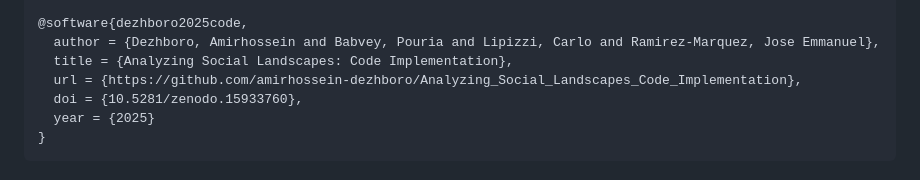
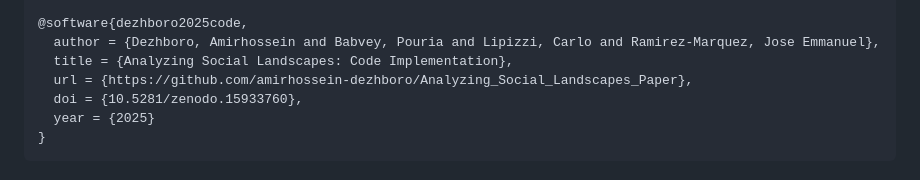
Before and after one commit to amirhossein-dezhboro/Analyzing_Social_Landscapes_Code_Implementation, a Markdown page: README.md, the part around the change. Drawn GitHub-style.

```diff
--- a/README.md
+++ b/README.md
@@ -120,7 +120,7 @@ If you use this code in your research, please cite:
 @software{dezhboro2025code,
   author = {Dezhboro, Amirhossein and Babvey, Pouria and Lipizzi, Carlo and Ramirez-Marquez, Jose Emmanuel},
   title = {Analyzing Social Landscapes: Code Implementation},
-  url = {https://github.com/amirhossein-dezhboro/Analyzing_Social_Landscapes_Code_Implementation},
+  url = {https://github.com/amirhossein-dezhboro/Analyzing_Social_Landscapes_Paper},
   doi = {10.5281/zenodo.15933760},
   year = {2025}
 }
```
